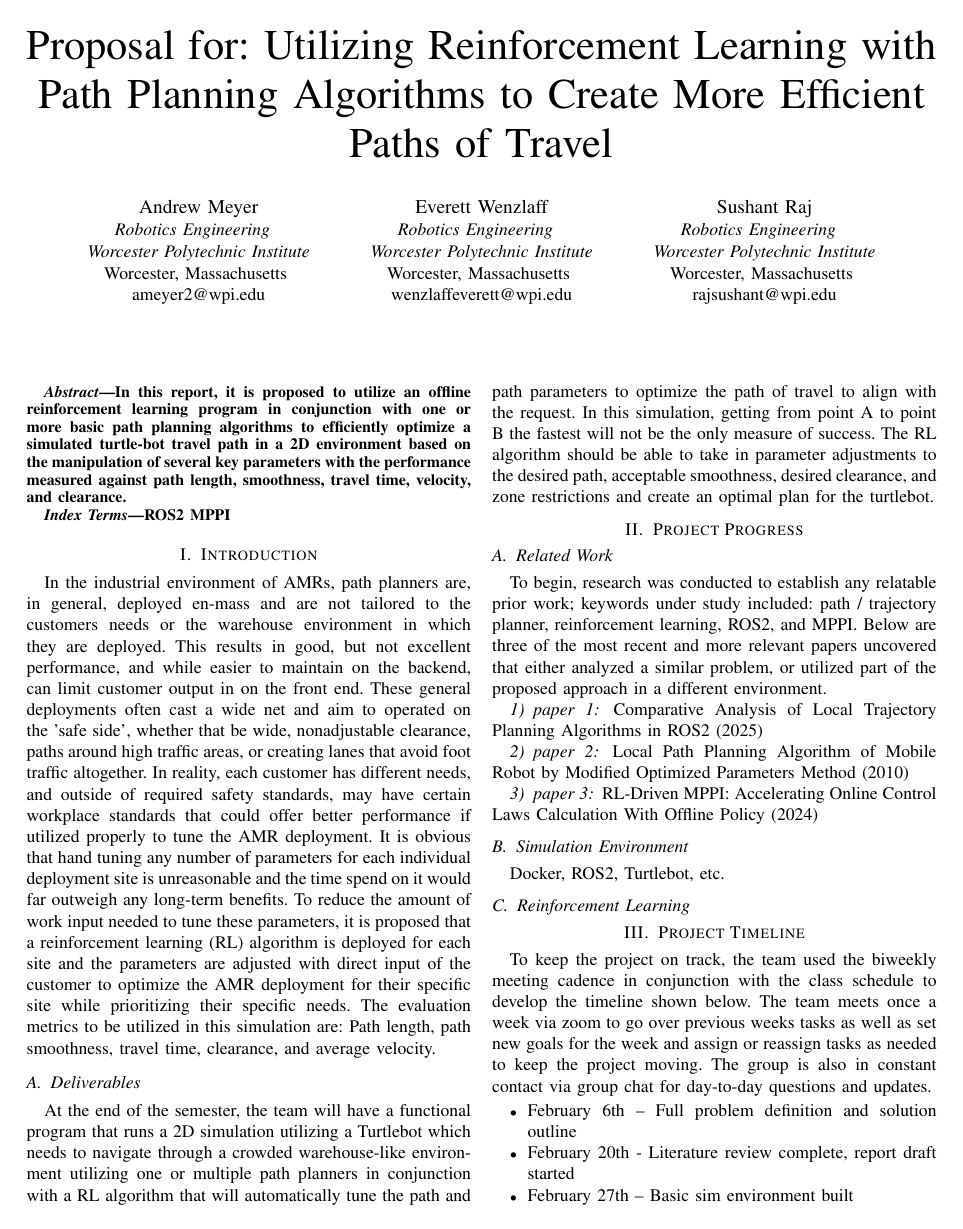
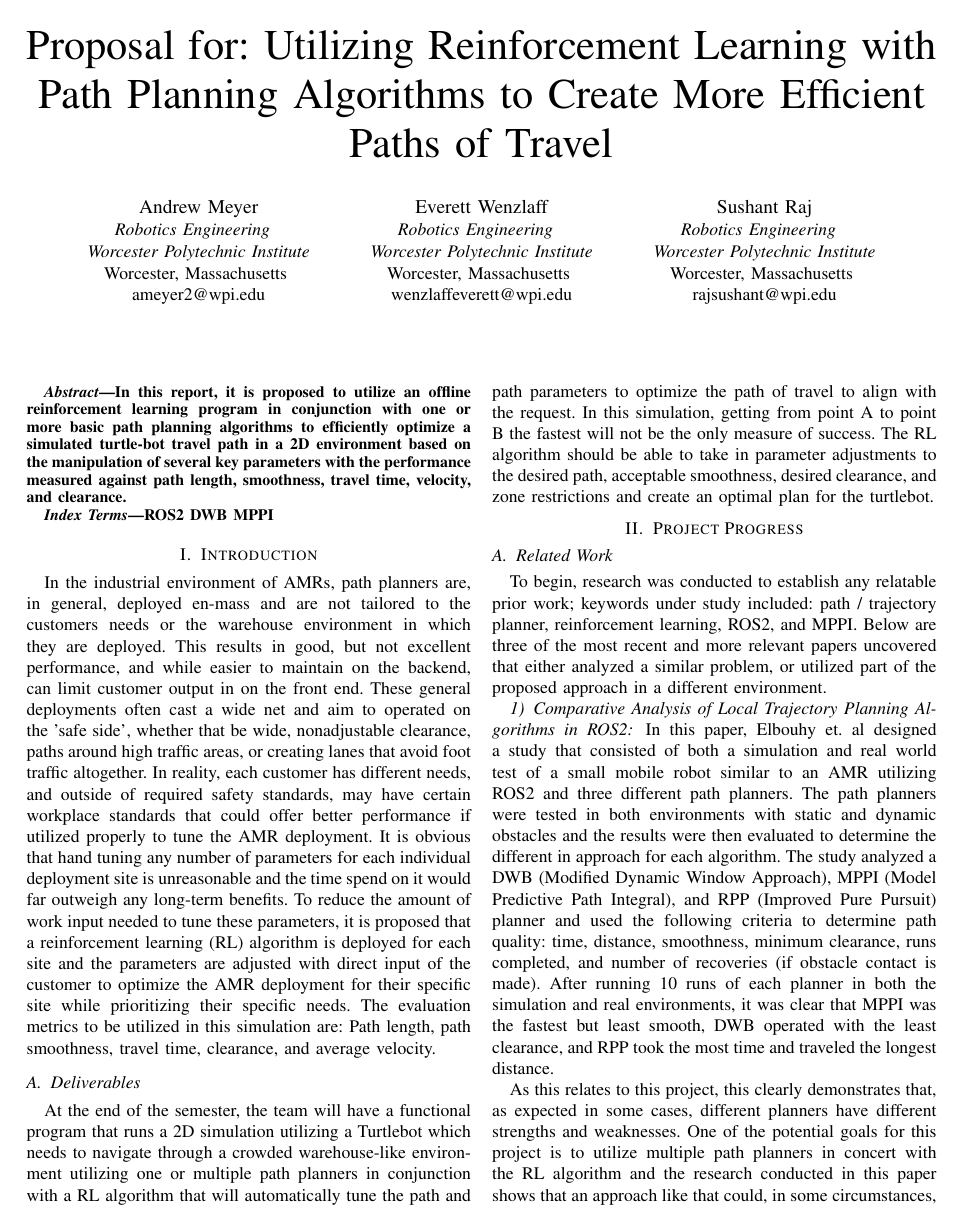
Before and after one commit to SushiRaj99/rbe-capstone, a LaTeX paper (Report/ProposalReport.tex): page 1 of 3 before the commit and page 1 of 4 after it. Compiled offline with pdfLaTeX.

Commit message:
Added blurb about 2 papers

```diff
--- a/Report/ProposalReport.tex
+++ b/Report/ProposalReport.tex
@@ -45,6 +45,7 @@ In this report, it is proposed to utilize an offline reinforcement learning prog
 
 \begin{IEEEkeywords}
 ROS2
+DWB
 MPPI
 \end{IEEEkeywords}
 
@@ -56,7 +57,7 @@ To reduce the amount of work input needed to tune these parameters, it is propos
 \section{Project Progress}
     \subsection{Related Work}
     To begin, research was conducted to establish any relatable prior work; keywords under study included: path / trajectory planner, reinforcement learning, ROS2, and MPPI. Below are three of the most recent and more relevant papers uncovered that either analyzed a similar problem, or utilized part of the proposed approach in a different environment.
-        \subsubsection{paper 1}
-     Comparative Analysis of Local Trajectory Planning Algorithms in ROS2 (2025)
-        \subsubsection{paper 2}
-    Local Path Planning Algorithm of Mobile Robot by Modified Optimized Parameters Method (2010)
+                \subsubsection{Comparative Analysis of Local Trajectory Planning Algorithms in ROS2}
+        In this paper, Elbouhy et. al designed a study that consisted of both a simulation and real world test of a small mobile robot similar to an AMR utilizing ROS2 and three different path planners. The path planners were tested in both environments with static and dynamic obstacles and the results were then evaluated to determine the different in approach for each algorithm. The study analyzed a DWB (Modified Dynamic Window Approach), MPPI (Model Predictive Path Integral), and RPP (Improved Pure Pursuit) planner and used the following criteria to determine path quality: time, distance, smoothness, minimum clearance, runs completed, and number of recoveries (if obstacle contact is made). After running 10 runs of each planner in both the simulation and real environments, it was clear that MPPI was the fastest but least smooth, DWB operated with the least clearance, and RPP took the most time and traveled the longest distance.
+
+        As this relates to this project, this clearly demonstrates that, as expected in some cases, different planners have different strengths and weaknesses. One of the potential goals for this project is to utilize multiple path planners in concert with the RL algorithm and the research conducted in this paper shows that an approach like that could, in some circumstances, optimize a path. It also shows that if certian critera are considered higher value, then the RL could favor those. For example, if the environment is close quarters and completely static, DWB could be favored for it's low clearance and shorter distance traveled.
```
Also changed, not shown: Report/ProposalReport.tex (7 more changed lines).
